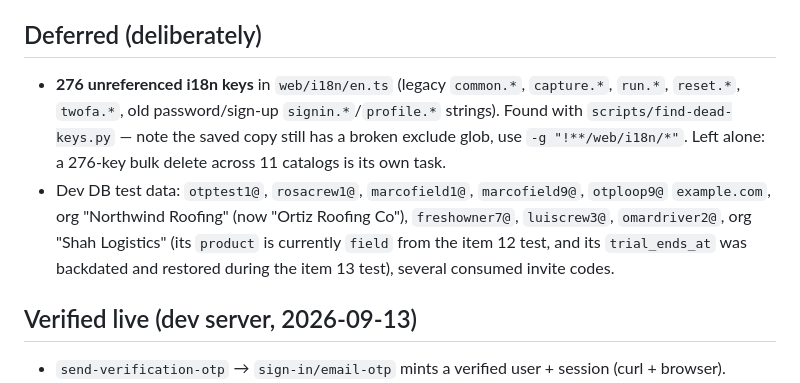
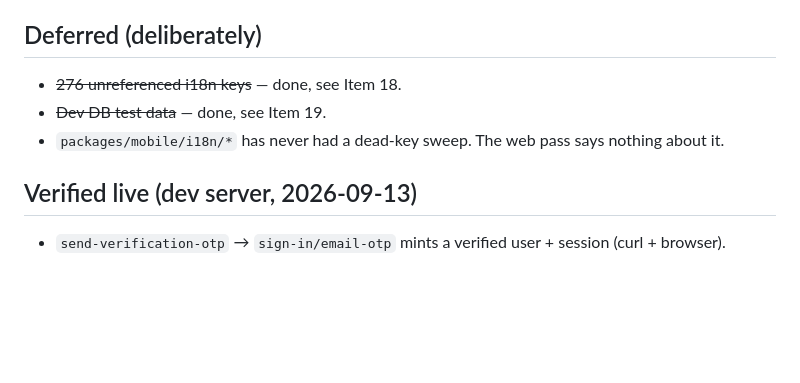
Before and after one commit to Matrixicutoo/geocliks-2576, a Markdown page: task.md, the part around one of its changes. GitHub-like rendering; blank space fills up the shorter version.

```diff
--- a/task.md
+++ b/task.md
@@ -116,15 +116,9 @@
 15.[ ] live verify, clean up dev test data, commit
 
 ## Deferred (deliberately)
-- **276 unreferenced i18n keys** in `web/i18n/en.ts` (legacy `common.*`, `capture.*`, `run.*`,
-  `reset.*`, `twofa.*`, old password/sign-up `signin.*`/`profile.*` strings). Found with
-  `scripts/find-dead-keys.py` — note the saved copy still has a broken exclude glob, use
-  `-g "!**/web/i18n/*"`. Left alone: a 276-key bulk delete across 11 catalogs is its own task.
-- Dev DB test data: `otptest1@`, `rosacrew1@`, `marcofield1@`, `marcofield9@`, `otploop9@`
-  `example.com`, org "Northwind Roofing" (now "Ortiz Roofing Co"), `freshowner7@`, `luiscrew3@`,
-  `omardriver2@`, org "Shah Logistics" (its `product` is currently `field` from the item 12
-  test, and its `trial_ends_at` was backdated and restored during the item 13 test), several
-  consumed invite codes.
+- ~~276 unreferenced i18n keys~~ — done, see Item 18.
+- ~~Dev DB test data~~ — done, see Item 19.
+- `packages/mobile/i18n/*` has never had a dead-key sweep. The web pass says nothing about it.
 
 ## Verified live (dev server, 2026-09-13)
 - `send-verification-otp` → `sign-in/email-otp` mints a verified user + session (curl + browser).
```
Also changed, not shown: other parts of task.md (+49 -0 lines).
